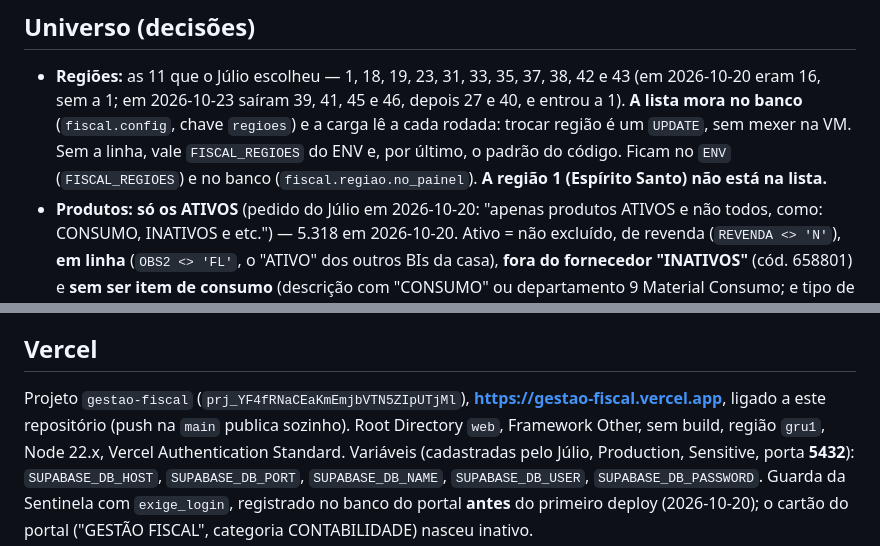
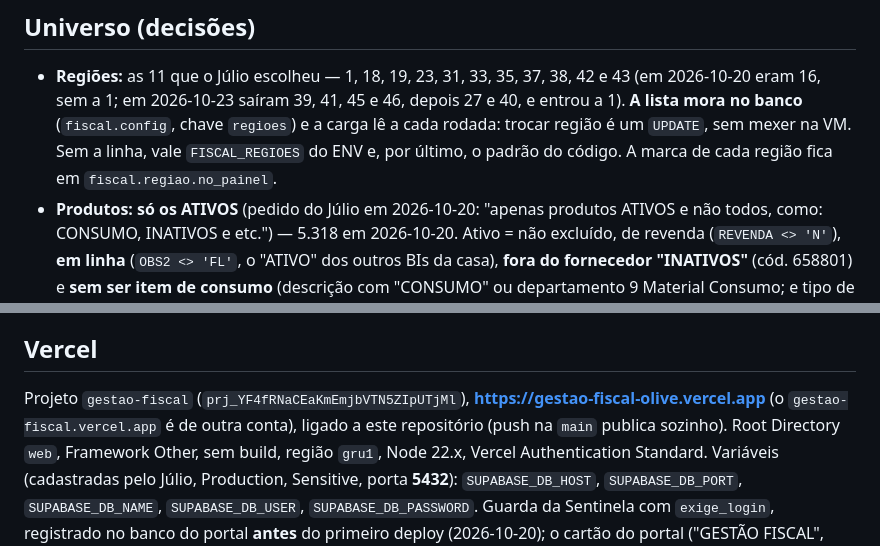
Before and after one commit to Lube-Distribuidora-LTDA/GESTAO-FISCAL, a Markdown page: README.md, 2 parts joined by grey strips. Drawn GitHub-style.

Commit message:
README: regiao 1 na lista e endereco certo da Vercel
Co-Authored-By: Claude Opus 5.5 <noreply@anthropic.com>

```diff
--- a/README.md
+++ b/README.md
@@ -43,8 +43,7 @@ sem preço + sem os dois + fora da tabela.
 - **Regiões:** as 11 que o Júlio escolheu — 1, 18, 19, 23, 31, 33, 35, 37, 38, 42 e 43 (em 2026-10-20 eram 16, sem a 1; em
   2026-10-23 saíram 39, 41, 45 e 46, depois 27 e 40, e entrou a 1). **A lista mora no banco** (`fiscal.config`, chave `regioes`) e a carga
   lê a cada rodada: trocar região é um `UPDATE`, sem mexer na VM. Sem a linha, vale `FISCAL_REGIOES` do ENV e, por último, o
-  padrão do código. Ficam no `ENV` (`FISCAL_REGIOES`) e no banco (`fiscal.regiao.no_painel`). **A região 1 (Espírito Santo) não está
-  na lista.**
+  padrão do código. A marca de cada região fica em `fiscal.regiao.no_painel`.
 - **Produtos: só os ATIVOS** (pedido do Júlio em 2026-10-20: "apenas produtos ATIVOS e não todos, como: CONSUMO, INATIVOS
   e etc.") — 5.318 em 2026-10-20. Ativo = não excluído, de revenda (`REVENDA <> 'N'`), **em linha** (`OBS2 <> 'FL'`, o "ATIVO"
   dos outros BIs da casa), **fora do fornecedor "INATIVOS"** (cód. 658801) e **sem ser item de consumo** (descrição com
@@ -137,7 +136,8 @@ carga atrasar, a seguinte é pulada (`IgnoreNew`, limite de 25 min por carga). _
 
 ## Vercel
 
-Projeto `gestao-fiscal` (`prj_YF4fRNaCEaKmEmjbVTN5ZIpUTjMl`), **https://gestao-fiscal.vercel.app**, ligado a este
+Projeto `gestao-fiscal` (`prj_YF4fRNaCEaKmEmjbVTN5ZIpUTjMl`), **https://gestao-fiscal-olive.vercel.app** (o
+`gestao-fiscal.vercel.app` é de outra conta), ligado a este
 repositório (push na `main` publica sozinho). Root Directory `web`, Framework Other, sem build, região `gru1`, Node 22.x,
 Vercel Authentication Standard. Variáveis (cadastradas pelo Júlio, Production, Sensitive, porta **5432**):
 `SUPABASE_DB_HOST`, `SUPABASE_DB_PORT`, `SUPABASE_DB_NAME`, `SUPABASE_DB_USER`, `SUPABASE_DB_PASSWORD`. Guarda da
```
